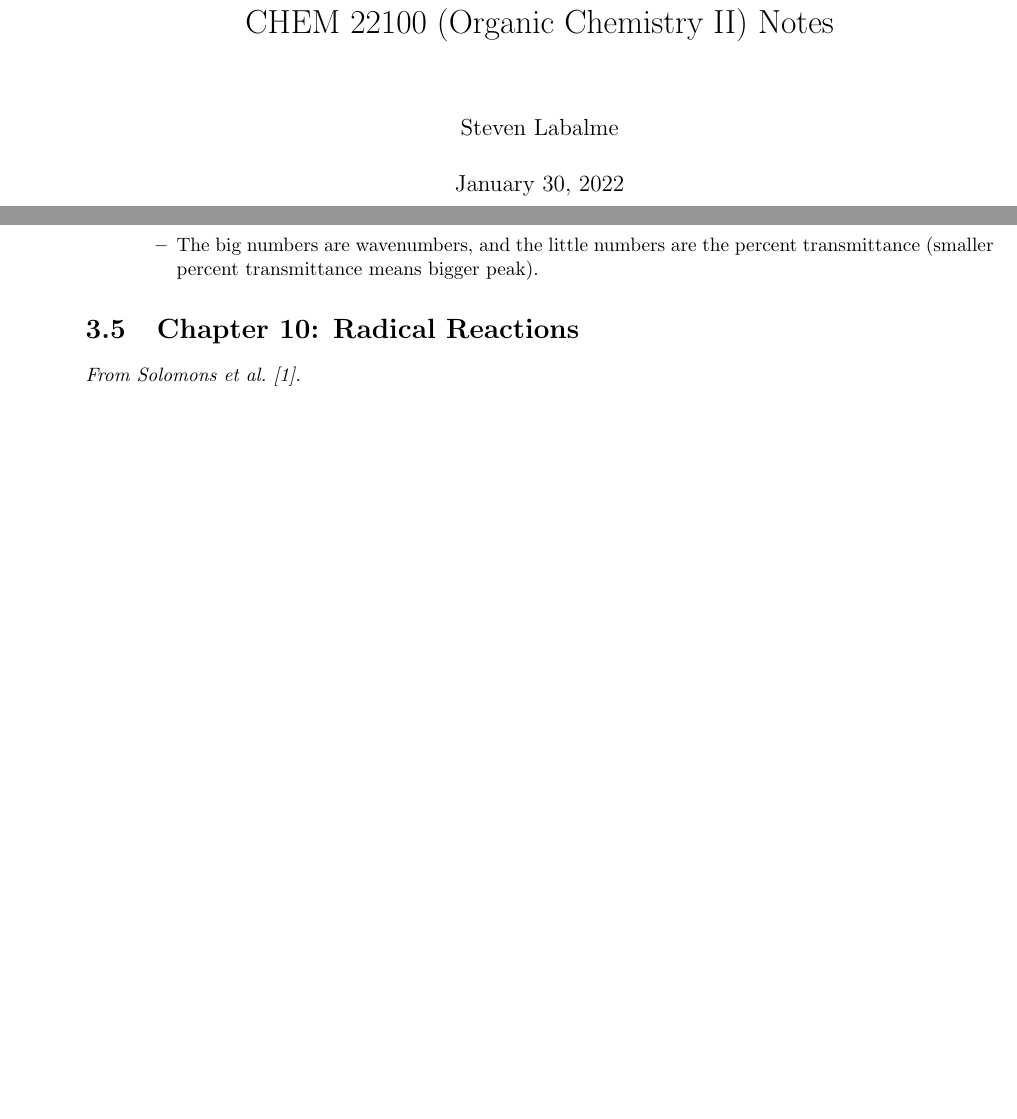
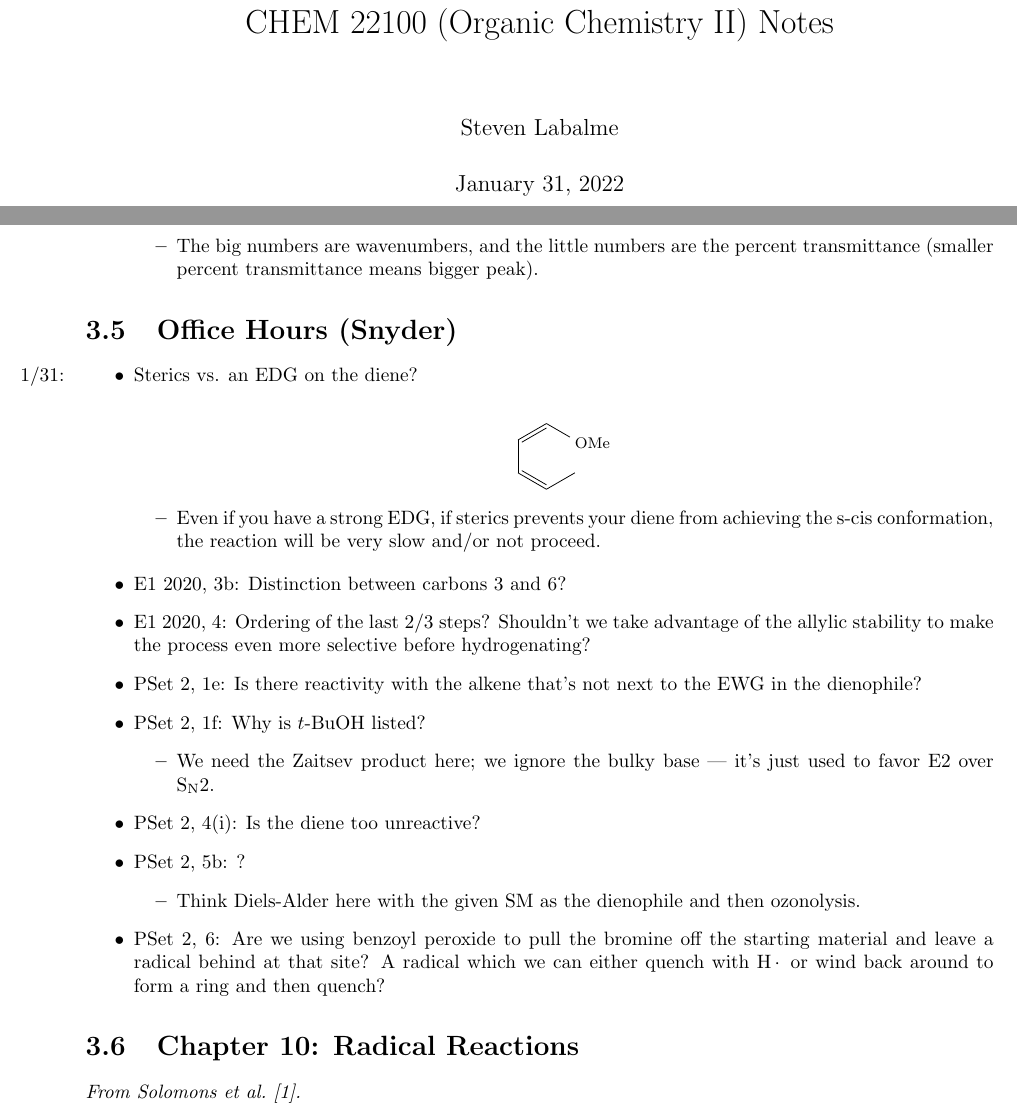
Before and after one commit to shadypuck/CHEM22100Notes, a LaTeX thesis (Notes/notes.tex, which reads Notes/Week3/week3.tex): two parts of pages 1 and 29 of 31, joined at a grey line, cut so that both start at the same text, the shorter picture padded with empty space. The pictures show the PDF file Notes/notes.pdf that the author committed with the source.

Commit message:
Prof Office Hours 3

```diff
--- a/Notes/Week3/week3.tex
+++ b/Notes/Week3/week3.tex
@@ -817,6 +817,33 @@
 
 
 
+\section{Office Hours (Snyder)}
+\begin{itemize}
+    \item \marginnote{1/31:}Sterics vs. an EDG on the diene?
+    \begin{center}
+        \footnotesize
+        \chemfig{[:-120]*6((-[:-30]OMe)=-=-)}
+    \end{center}
+    \begin{itemize}
+        \item Even if you have a strong EDG, if sterics prevents your diene from achieving the s-cis conformation, the reaction will be very slow and/or not proceed.
+    \end{itemize}
+    \item E1 2020, 3b: Distinction between carbons 3 and 6?
+    \item E1 2020, 4: Ordering of the last 2/3 steps? Shouldn't we take advantage of the allylic stability to make the process even more selective before hydrogenating?
+    \item PSet 2, 1e: Is there reactivity with the alkene that's not next to the EWG in the dienophile?
+    \item PSet 2, 1f: Why is $t$-BuOH listed?
+    \begin{itemize}
+        \item We need the Zaitsev product here; we ignore the bulky base --- it's just used to favor E2 over S\textsubscript{N}2.
+    \end{itemize}
+    \item PSet 2, 4(i): Is the diene too unreactive?
+    \item PSet 2, 5b: ?
+    \begin{itemize}
+        \item Think Diels-Alder here with the given SM as the dienophile and then ozonolysis.
+    \end{itemize}
+    \item PSet 2, 6: Are we using benzoyl peroxide to pull the bromine off the starting material and leave a radical behind at that site? A radical which we can either quench with \ce{H*} or wind back around to form a ring and then quench?
+\end{itemize}
+
+
+
 \section{Chapter 10: Radical Reactions}
 \emph{From \textcite{bib:SolomonsEtAl}.}
 \begin{itemize}
```
Also changed, not shown: Notes/Week3/week3.pdf, Notes/notes.pdf.
